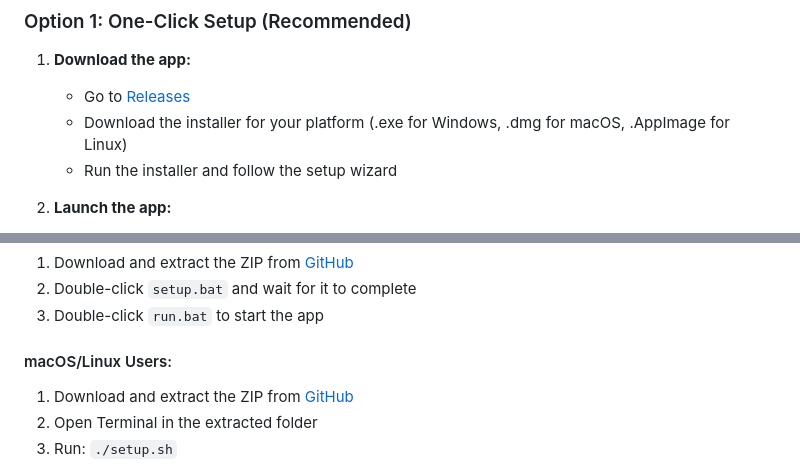
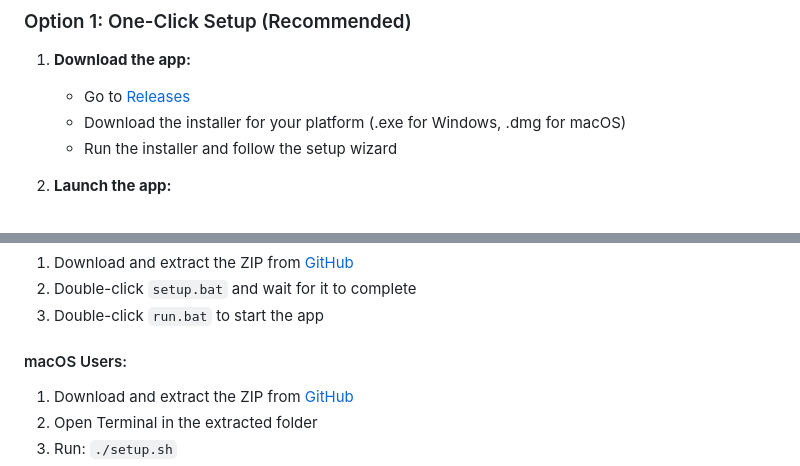
Before and after one commit to jonschr/ark-locator, a Markdown page: README.md, 2 parts joined by grey strips. Drawn GitHub-style.

Commit message:
Update README to reflect Linux support removal

```diff
--- a/README.md
+++ b/README.md
@@ -9,7 +9,7 @@ An Electron-based application for managing ARK: Survival Evolved waypoints and m
 1. **Download the app:**
 
     - Go to [Releases](https://github.com/jonschr/ark-locator/releases)
-    - Download the installer for your platform (.exe for Windows, .dmg for macOS, .AppImage for Linux)
+    - Download the installer for your platform (.exe for Windows, .dmg for macOS)
     - Run the installer and follow the setup wizard
 
 2. **Launch the app:**
@@ -24,7 +24,7 @@ An Electron-based application for managing ARK: Survival Evolved waypoints and m
 2. Double-click `setup.bat` and wait for it to complete
 3. Double-click `run.bat` to start the app
 
-#### macOS/Linux Users:
+#### macOS Users:
 
 1. Download and extract the ZIP from [GitHub](https://github.com/jonschr/ark-locator)
 2. Open Terminal in the extracted folder
```
